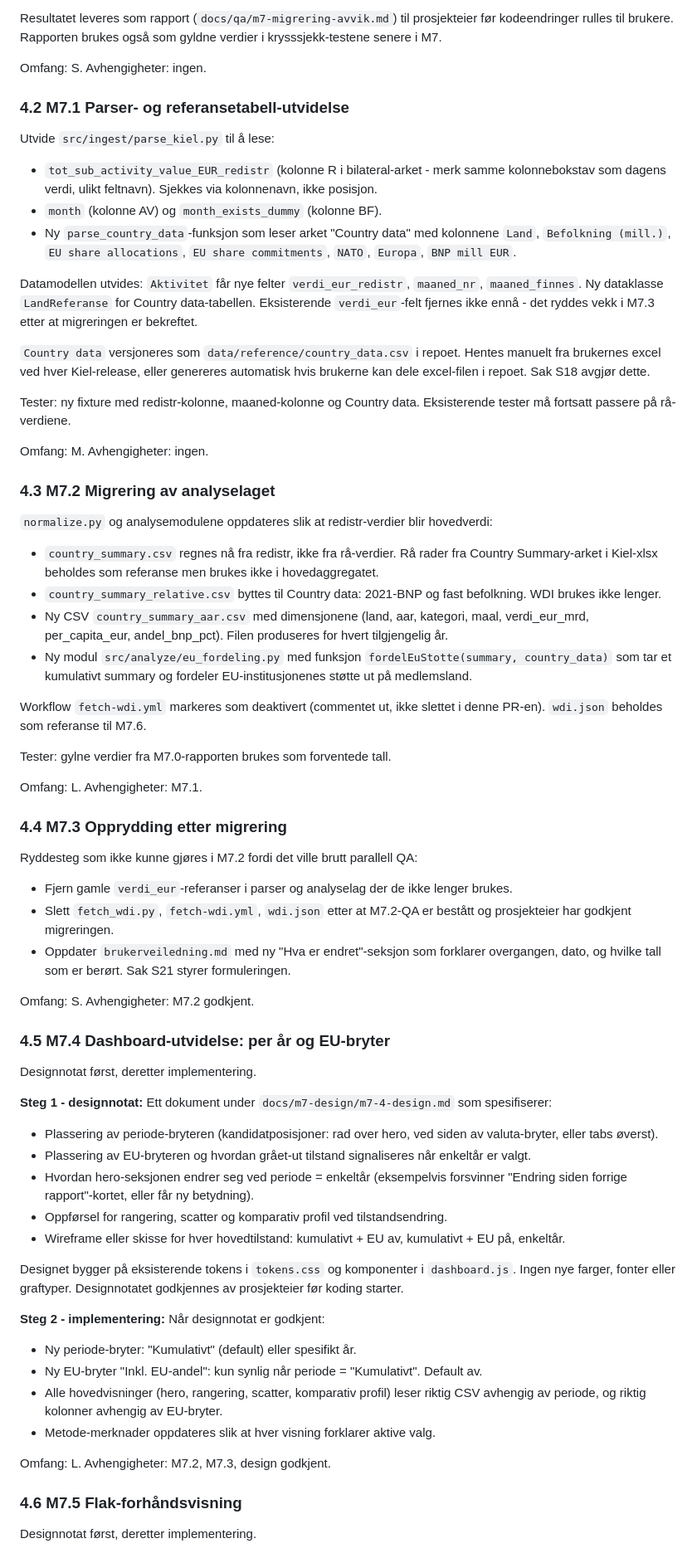
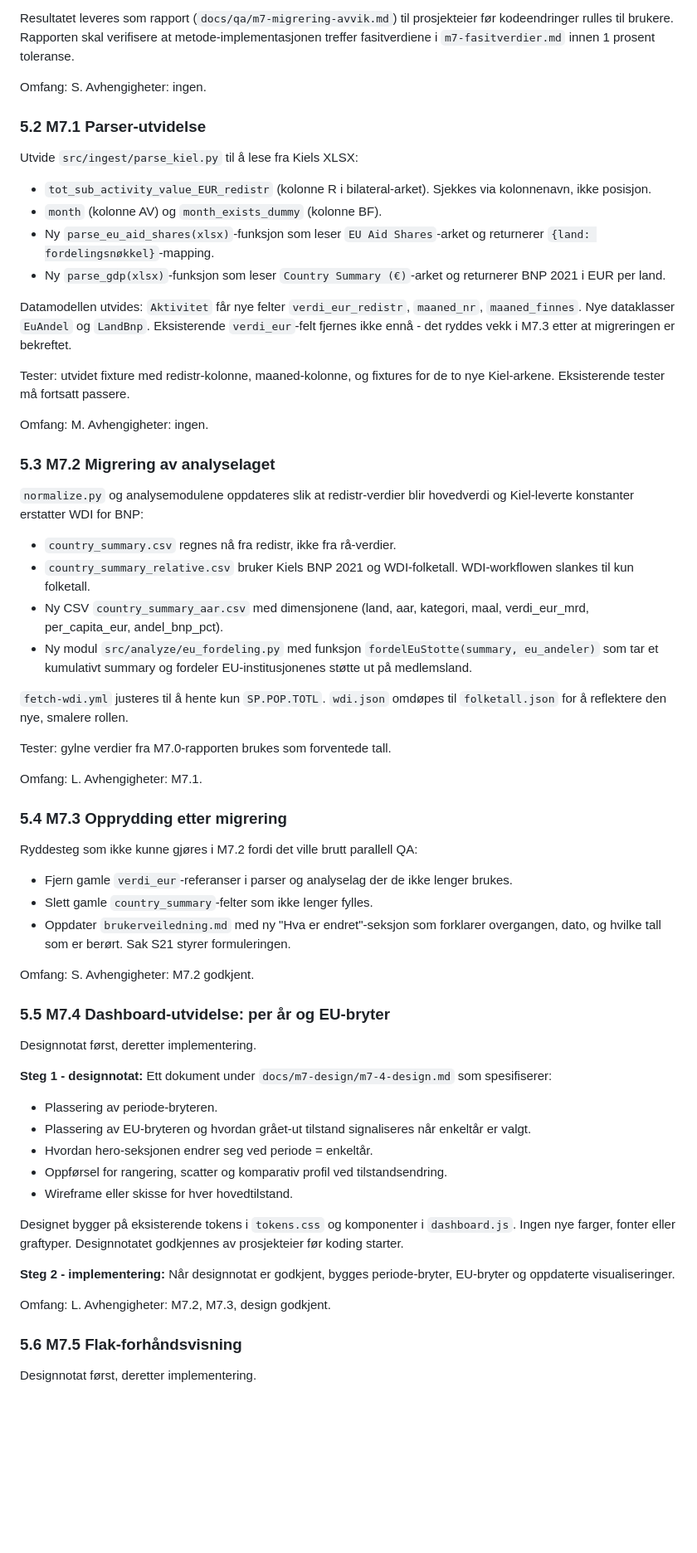
Before and after one commit to marhip97/ukrainastotte, a Markdown page: docs/planer/M7 plan.md, the part around one of its changes. Shown at 83% size. Drawn GitHub-style; blank space fills up the shorter version.

```diff
--- a/docs/planer/M7 plan.md
+++ b/docs/planer/M7 plan.md
@@ -71,113 +84,94 @@ excel-metoden. Måler:
 - Topp 15-rangeringer: plasseringer som endrer seg.
 
 Resultatet leveres som rapport (`docs/qa/m7-migrering-avvik.md`) til
-prosjekteier før kodeendringer rulles til brukere. Rapporten brukes også
-som gyldne verdier i krysssjekk-testene senere i M7.
+prosjekteier før kodeendringer rulles til brukere. Rapporten skal verifisere
+at metode-implementasjonen treffer fasitverdiene i `m7-fasitverdier.md`
+innen 1 prosent toleranse.
 
 Omfang: S. Avhengigheter: ingen.
 
-### 4.2 M7.1 Parser- og referansetabell-utvidelse
+### 5.2 M7.1 Parser-utvidelse
 
-Utvide `src/ingest/parse_kiel.py` til å lese:
+Utvide `src/ingest/parse_kiel.py` til å lese fra Kiels XLSX:
 
-- `tot_sub_activity_value_EUR_redistr` (kolonne R i bilateral-arket -
-  merk samme kolonnebokstav som dagens verdi, ulikt feltnavn). Sjekkes
-  via kolonnenavn, ikke posisjon.
+- `tot_sub_activity_value_EUR_redistr` (kolonne R i bilateral-arket).
+  Sjekkes via kolonnenavn, ikke posisjon.
 - `month` (kolonne AV) og `month_exists_dummy` (kolonne BF).
-- Ny `parse_country_data`-funksjon som leser arket "Country data" med
-  kolonnene `Land`, `Befolkning (mill.)`, `EU share allocations`,
-  `EU share commitments`, `NATO`, `Europa`, `BNP mill EUR`.
+- Ny `parse_eu_aid_shares(xlsx)`-funksjon som leser `EU Aid Shares`-arket
+  og returnerer `{land: fordelingsnøkkel}`-mapping.
+- Ny `parse_gdp(xlsx)`-funksjon som leser `Country Summary (€)`-arket og
+  returnerer BNP 2021 i EUR per land.
 
 Datamodellen utvides: `Aktivitet` får nye felter `verdi_eur_redistr`,
-`maaned_nr`, `maaned_finnes`. Ny dataklasse `LandReferanse` for Country
-data-tabellen. Eksisterende `verdi_eur`-felt fjernes ikke ennå - det
-ryddes vekk i M7.3 etter at migreringen er bekreftet.
+`maaned_nr`, `maaned_finnes`. Nye dataklasser `EuAndel` og `LandBnp`.
+Eksisterende `verdi_eur`-felt fjernes ikke ennå - det ryddes vekk i M7.3
+etter at migreringen er bekreftet.
 
-`Country data` versjoneres som `data/reference/country_data.csv` i
-repoet. Hentes manuelt fra brukernes excel ved hver Kiel-release, eller
-genereres automatisk hvis brukerne kan dele excel-filen i repoet. Sak
-S18 avgjør dette.
-
-Tester: ny fixture med redistr-kolonne, maaned-kolonne og Country data.
-Eksisterende tester må fortsatt passere på rå-verdiene.
+Tester: utvidet fixture med redistr-kolonne, maaned-kolonne, og fixtures
+for de to nye Kiel-arkene. Eksisterende tester må fortsatt passere.
 
 Omfang: M. Avhengigheter: ingen.
 
-### 4.3 M7.2 Migrering av analyselaget
+### 5.3 M7.2 Migrering av analyselaget
 
 `normalize.py` og analysemodulene oppdateres slik at redistr-verdier
-blir hovedverdi:
+blir hovedverdi og Kiel-leverte konstanter erstatter WDI for BNP:
 
-- `country_summary.csv` regnes nå fra redistr, ikke fra rå-verdier. Rå
-  rader fra Country Summary-arket i Kiel-xlsx beholdes som referanse
-  men brukes ikke i hovedaggregatet.
-- `country_summary_relative.csv` byttes til Country data: 2021-BNP og
-  fast befolkning. WDI brukes ikke lenger.
+- `country_summary.csv` regnes nå fra redistr, ikke fra rå-verdier.
+- `country_summary_relative.csv` bruker Kiels BNP 2021 og WDI-folketall.
+  WDI-workflowen slankes til kun folketall.
 - Ny CSV `country_summary_aar.csv` med dimensjonene (land, aar,
-  kategori, maal, verdi_eur_mrd, per_capita_eur, andel_bnp_pct). Filen
-  produseres for hvert tilgjengelig år.
+  kategori, maal, verdi_eur_mrd, per_capita_eur, andel_bnp_pct).
 - Ny modul `src/analyze/eu_fordeling.py` med funksjon
-  `fordelEuStotte(summary, country_data)` som tar et kumulativt summary
+  `fordelEuStotte(summary, eu_andeler)` som tar et kumulativt summary
   og fordeler EU-institusjonenes støtte ut på medlemsland.
 
-Workflow `fetch-wdi.yml` markeres som deaktivert (commentet ut, ikke
-slettet i denne PR-en). `wdi.json` beholdes som referanse til M7.6.
+`fetch-wdi.yml` justeres til å hente kun `SP.POP.TOTL`. `wdi.json`
+omdøpes til `folketall.json` for å reflektere den nye, smalere rollen.
 
 Tester: gylne verdier fra M7.0-rapporten brukes som forventede tall.
 
 Omfang: L. Avhengigheter: M7.1.
 
-### 4.4 M7.3 Opprydding etter migrering
+### 5.4 M7.3 Opprydding etter migrering
 
 Ryddesteg som ikke kunne gjøres i M7.2 fordi det ville brutt parallell
 QA:
 
 - Fjern gamle `verdi_eur`-referanser i parser og analyselag der de ikke
   lenger brukes.
-- Slett `fetch_wdi.py`, `fetch-wdi.yml`, `wdi.json` etter at M7.2-QA er
-  bestått og prosjekteier har godkjent migreringen.
+- Slett gamle `country_summary`-felter som ikke lenger fylles.
 - Oppdater `brukerveiledning.md` med ny "Hva er endret"-seksjon som
   forklarer overgangen, dato, og hvilke tall som er berørt. Sak S21
   styrer formuleringen.
 
 Omfang: S. Avhengigheter: M7.2 godkjent.
 
-### 4.5 M7.4 Dashboard-utvidelse: per år og EU-bryter
+### 5.5 M7.4 Dashboard-utvidelse: per år og EU-bryter
 
 Designnotat først, deretter implementering.
 
 **Steg 1 - designnotat:** Ett dokument under `docs/m7-design/m7-4-design.md`
 som spesifiserer:
 
-- Plassering av periode-bryteren (kandidatposisjoner: rad over hero, ved
-  siden av valuta-bryter, eller tabs øverst).
+- Plassering av periode-bryteren.
 - Plassering av EU-bryteren og hvordan grået-ut tilstand signaliseres når
   enkeltår er valgt.
-- Hvordan hero-seksjonen endrer seg ved periode = enkeltår (eksempelvis
-  forsvinner "Endring siden forrige rapport"-kortet, eller får ny
-  betydning).
+- Hvordan hero-seksjonen endrer seg ved periode = enkeltår.
 - Oppførsel for rangering, scatter og komparativ profil ved
   tilstandsendring.
-- Wireframe eller skisse for hver hovedtilstand: kumulativt + EU av,
-  kumulativt + EU på, enkeltår.
+- Wireframe eller skisse for hver hovedtilstand.
 
 Designet bygger på eksisterende tokens i `tokens.css` og komponenter i
 `dashboard.js`. Ingen nye farger, fonter eller graftyper. Designnotatet
 godkjennes av prosjekteier før koding starter.
 
-**Steg 2 - implementering:** Når designnotat er godkjent:
-
-- Ny periode-bryter: "Kumulativt" (default) eller spesifikt år.
-- Ny EU-bryter "Inkl. EU-andel": kun synlig når periode = "Kumulativt".
-  Default av.
-- Alle hovedvisninger (hero, rangering, scatter, komparativ profil) leser
-  riktig CSV avhengig av periode, og riktig kolonner avhengig av
-  EU-bryter.
-- Metode-merknader oppdateres slik at hver visning forklarer aktive valg.
+**Steg 2 - implementering:** Når designnotat er godkjent, bygges
+periode-bryter, EU-bryter og oppdaterte visualiseringer.
 
 Omfang: L. Avhengigheter: M7.2, M7.3, design godkjent.
 
-### 4.6 M7.5 Flak-forhåndsvisning
+### 5.6 M7.5 Flak-forhåndsvisning
 
 Designnotat først, deretter implementering.
 
```
Also changed, not shown: other parts of docs/planer/M7 plan.md (+73 -71 lines).
